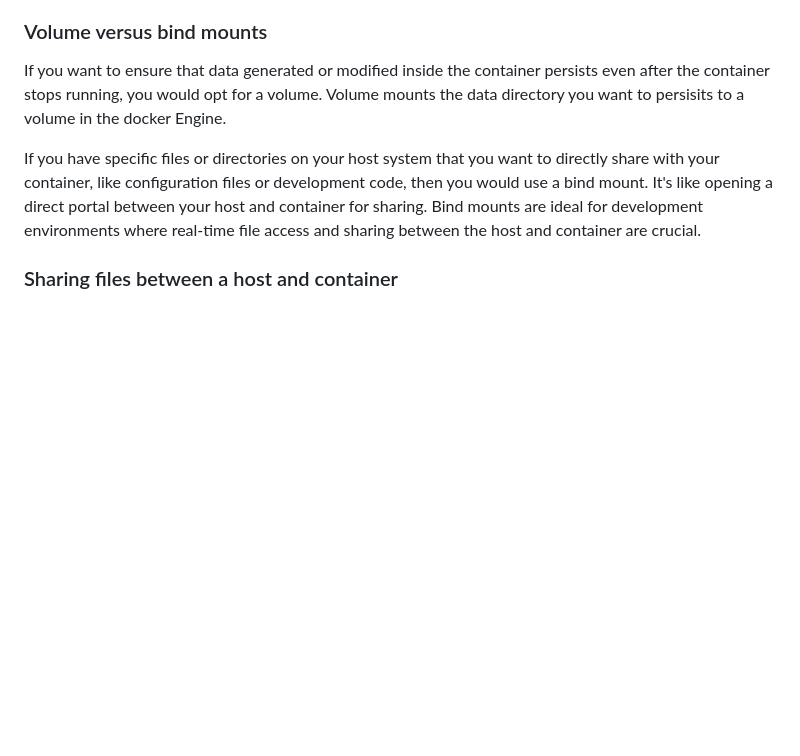
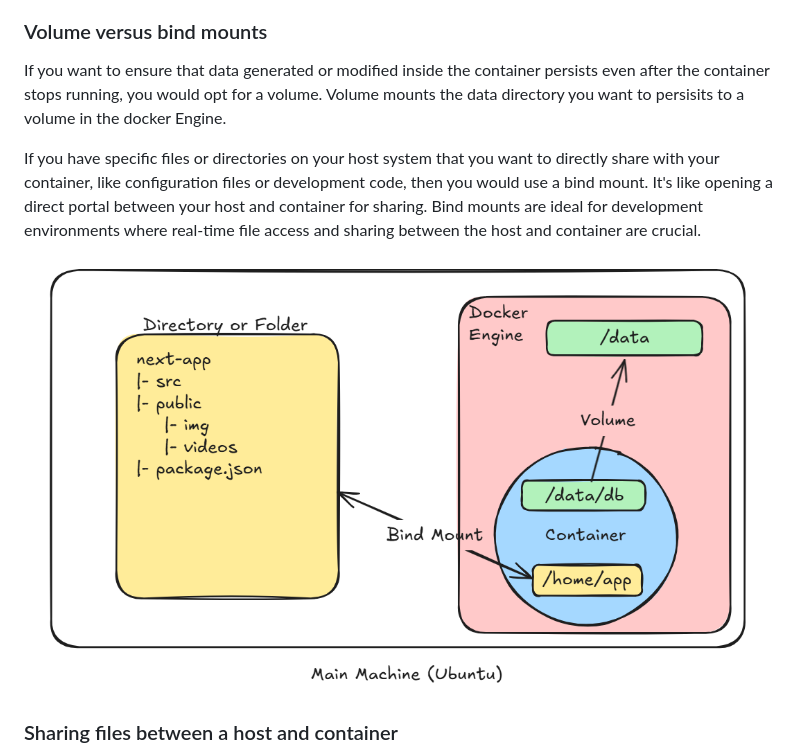
Before and after one commit to RushikeshShelar/Learning-DevOps, a Markdown page: docker-basics/Volumes.md, the part around the change. Rendered like a GitHub page; blank space fills up the shorter version.

```diff
--- a/docker-basics/Volumes.md
+++ b/docker-basics/Volumes.md
@@ -38,7 +38,7 @@ If you want to ensure that data generated or modified inside the container persi
 
 If you have specific files or directories on your host system that you want to directly share with your container, like configuration files or development code, then you would use a bind mount. It's like opening a direct portal between your host and container for sharing. Bind mounts are ideal for development environments where real-time file access and sharing between the host and container are crucial.
 
-
+![volume and mount](volume-vs-mount.png)
 
 ### Sharing files between a host and container
 Both `-v` (or `--volume`) and `--mount` flags used with the `docker run` command let you share files or directories between your local machine (host) and a Docker container. However, there are some key differences in their behavior and usage.
```
